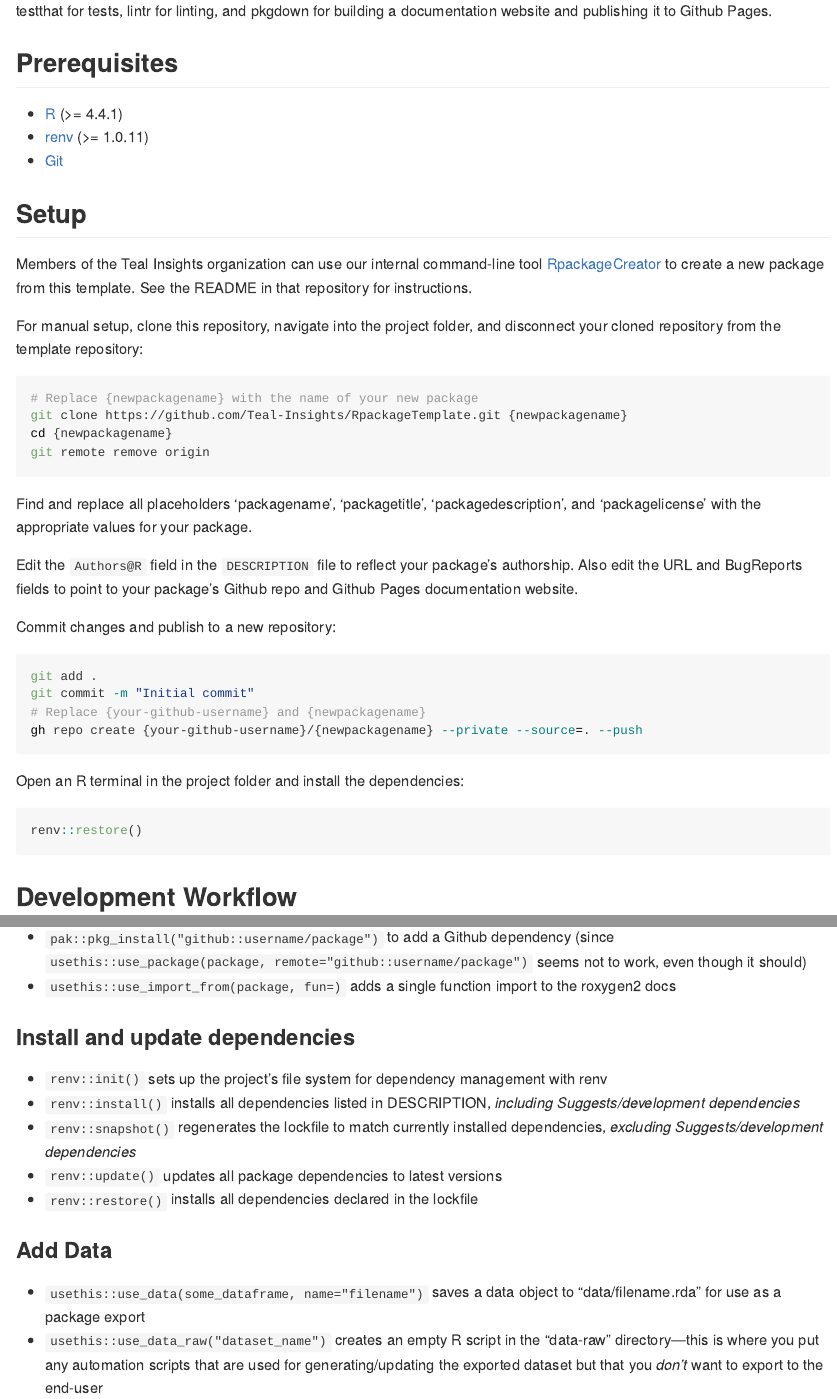
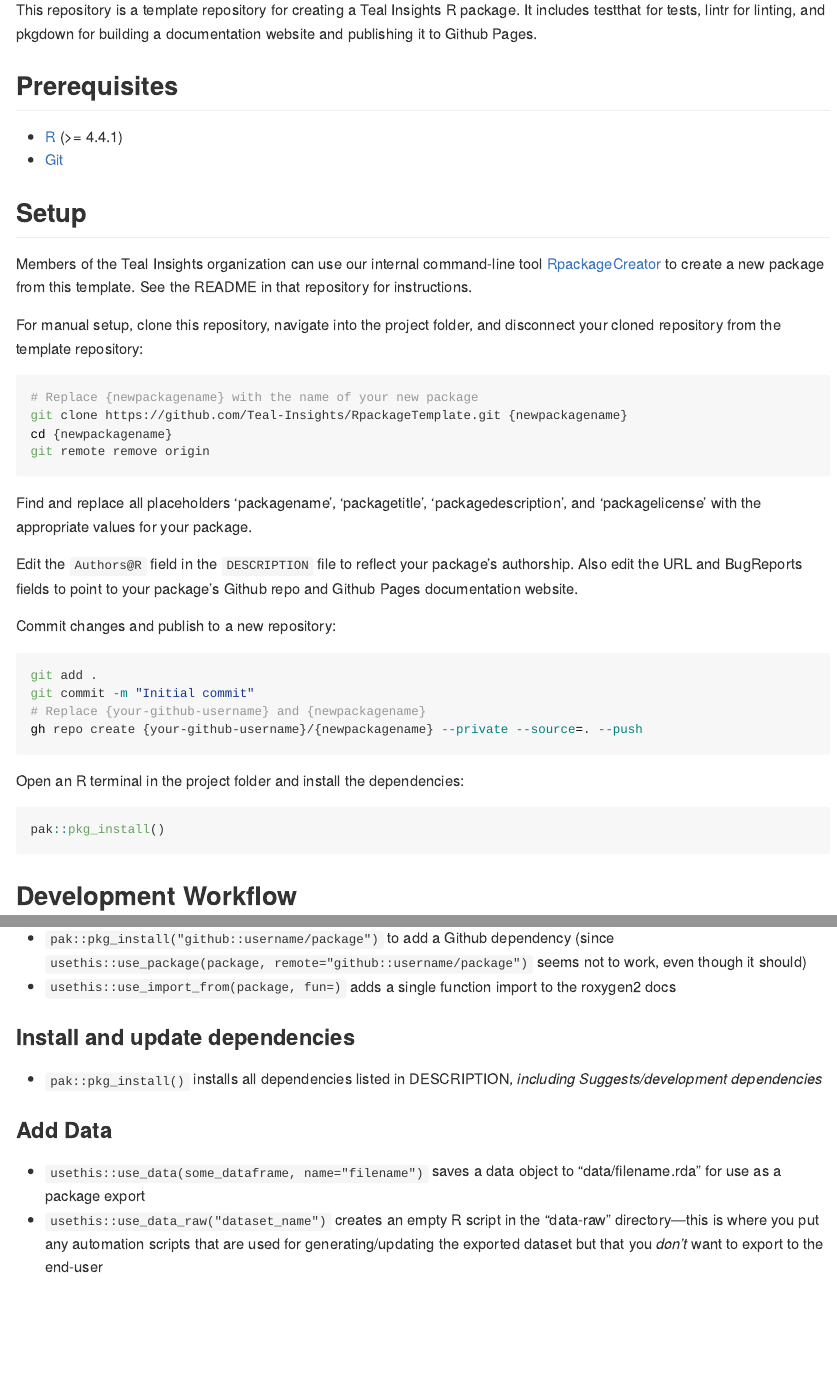
Before and after one commit to Teal-Insights/r-imfapi, an R Markdown document (README.Rmd): the page in a window 1100 px wide, from 140 px down before the commit and from 110 px down after it, and a second part further down, joined at a grey line. The pictures show the output file README.md that the author committed with the source, drawn offline in the style of GitHub; badge pictures from the web are left out.

Commit message:
Remove renv

````diff
--- a/README.Rmd
+++ b/README.Rmd
@@ -11,12 +11,11 @@ output: github_document
 [![Codecov test coverage](https://codecov.io/gh/Teal-Insights/RpackageTemplate/graph/badge.svg)](https://app.codecov.io/gh/Teal-Insights/RpackageTemplate)
 <!-- badges: end -->
 
-This repository is a template repository for creating a Teal Insights R package. It includes renv for dependency management, testthat for tests, lintr for linting, and pkgdown for building a documentation website and publishing it to Github Pages.
+This repository is a template repository for creating a Teal Insights R package. It includes testthat for tests, lintr for linting, and pkgdown for building a documentation website and publishing it to Github Pages.
 
 ## Prerequisites
 
 - [R](https://www.r-project.org/) (>= 4.4.1)
-- [renv](https://rstudio.github.io/renv/articles/renv.html) (>= 1.0.11)
 - [Git](https://git-scm.com/)
 
 ## Setup
@@ -48,7 +47,7 @@ gh repo create {your-github-username}/{newpackagename} --private --source=. --pu
 Open an R terminal in the project folder and install the dependencies:
 
 ```R
-renv::restore()
+pak::pkg_install()
 ```
 
 ## Development Workflow
@@ -67,11 +66,7 @@ renv::restore()
 
 ### Install and update dependencies
 
-- `renv::init()` sets up the project’s file system for dependency management with renv
-- `renv::install()` installs all dependencies listed in DESCRIPTION, *including Suggests/development dependencies*
-- `renv::snapshot()` regenerates the lockfile to match currently installed dependencies, *excluding Suggests/development dependencies*
-- `renv::update()` updates all package dependencies to latest versions
-- `renv::restore()` installs all dependencies declared in the lockfile
+- `pak::pkg_install()` installs all dependencies listed in DESCRIPTION, *including Suggests/development dependencies*
 
 ### Add Data
 
````
Also changed, not shown: README.md, 3 other files.
